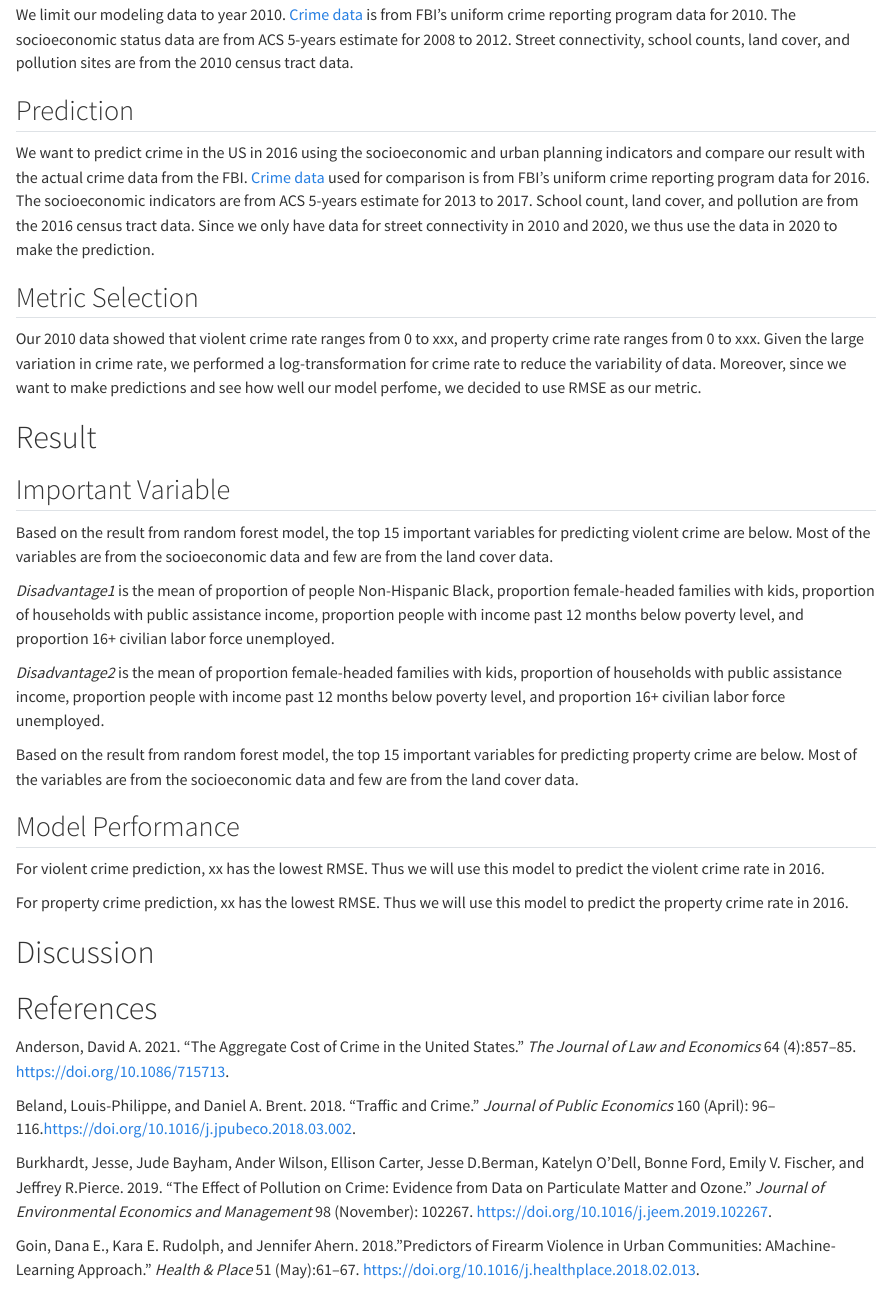
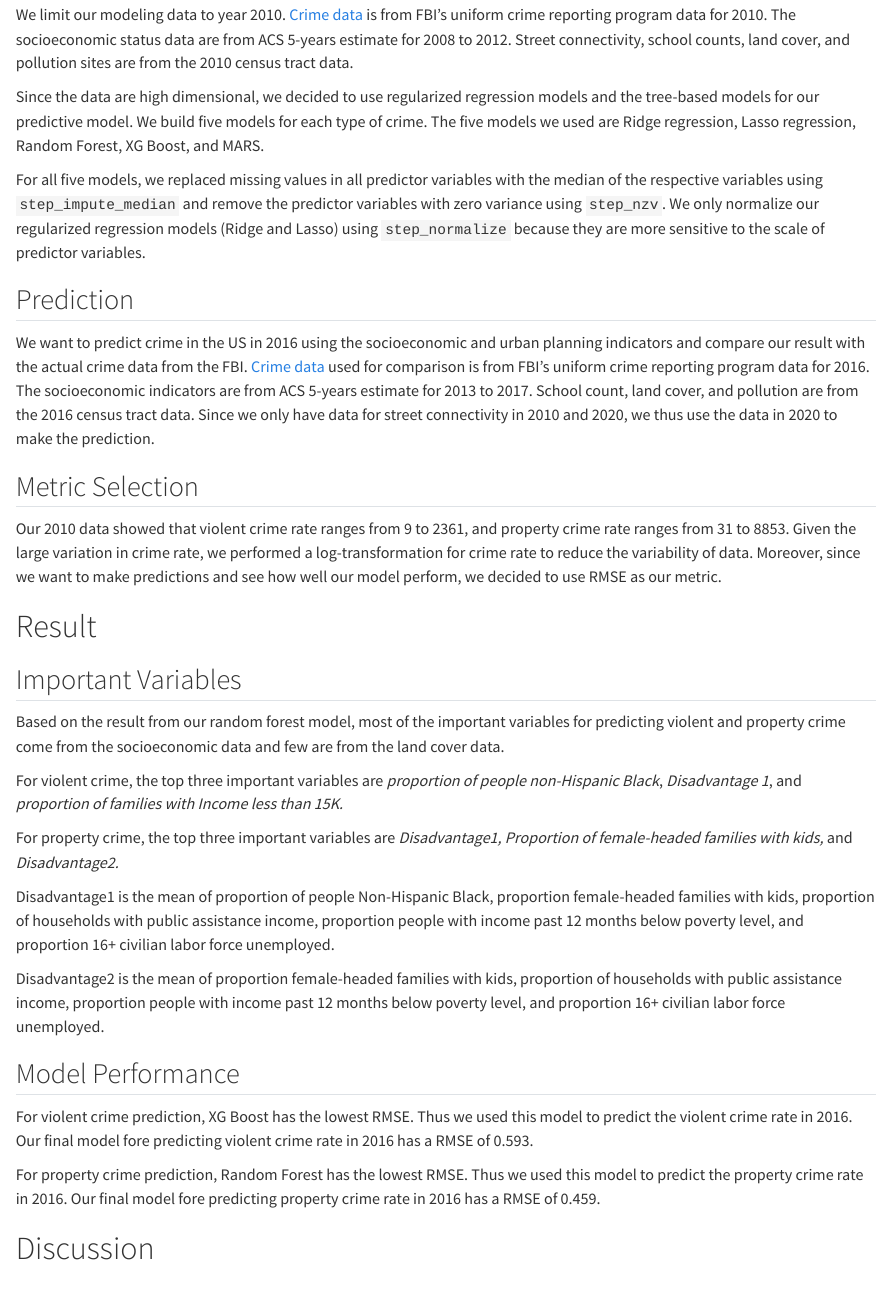
Before and after one commit to dorisyan1122/Crime-Predictive-Modeling, a Quarto document (project_documentation.qmd): the page in a window 1100 px wide, from 1530 px down. Rendered offline with R 4.5, knitr and Pandoc in place of Quarto, with nearby package versions; a font, style sheet, LaTeX package, included part or bibliography that could not be used is replaced or left out.

Commit message:
update writeup

```diff
--- a/project_documentation.qmd
+++ b/project_documentation.qmd
@@ -33,31 +33,37 @@ We preformed several steps to clean our data. The unit of analysis in the crime
 
 We limit our modeling data to year 2010. [Crime data](https://www.icpsr.umich.edu/web/ICPSR/studies/38649) is from FBI's uniform crime reporting program data for 2010. The socioeconomic status data are from ACS 5-years estimate for 2008 to 2012. Street connectivity, school counts, land cover, and pollution sites are from the 2010 census tract data.
 
+Since the data are high dimensional, we decided to use regularized regression models and the tree-based models for our predictive model. We build five models for each type of crime. The five models we used are Ridge regression, Lasso regression, Random Forest, XG Boost, and MARS.
+
+For all five models, we replaced missing values in all predictor variables with the median of the respective variables using `step_impute_median` and remove the predictor variables with zero variance using `step_nzv`. We only normalize our regularized regression models (Ridge and Lasso) using `step_normalize` because they are more sensitive to the scale of predictor variables.
+
 ## Prediction
 
 We want to predict crime in the US in 2016 using the socioeconomic and urban planning indicators and compare our result with the actual crime data from the FBI. [Crime data](https://www.icpsr.umich.edu/web/NACJD/studies/37059) used for comparison is from FBI's uniform crime reporting program data for 2016. The socioeconomic indicators are from ACS 5-years estimate for 2013 to 2017. School count, land cover, and pollution are from the 2016 census tract data. Since we only have data for street connectivity in 2010 and 2020, we thus use the data in 2020 to make the prediction.
 
 ## Metric Selection
 
-Our 2010 data showed that violent crime rate ranges from 0 to xxx, and property crime rate ranges from 0 to xxx. Given the large variation in crime rate, we performed a log-transformation for crime rate to reduce the variability of data. Moreover, since we want to make predictions and see how well our model perfome, we decided to use RMSE as our metric.
+Our 2010 data showed that violent crime rate ranges from 9 to 2361, and property crime rate ranges from 31 to 8853. Given the large variation in crime rate, we performed a log-transformation for crime rate to reduce the variability of data. Moreover, since we want to make predictions and see how well our model perform, we decided to use RMSE as our metric.
 
 # Result
 
-## Important Variable
+## Important Variables
 
-Based on the result from random forest model, the top 15 important variables for predicting violent crime are below. Most of the variables are from the socioeconomic data and few are from the land cover data.
+Based on the result from our random forest model, most of the important variables for predicting violent and property crime come from the socioeconomic data and few are from the land cover data.
 
-*Disadvantage1* is the mean of proportion of people Non-Hispanic Black, proportion female-headed families with kids, proportion of households with public assistance income, proportion people with income past 12 months below poverty level, and proportion 16+ civilian labor force unemployed.
+For violent crime, the top three important variables are *proportion of people non-Hispanic Black*, *Disadvantage 1*, and *proportion of families with Income less than 15K.*
 
-*Disadvantage2* is the mean of proportion female-headed families with kids, proportion of households with public assistance income, proportion people with income past 12 months below poverty level, and proportion 16+ civilian labor force unemployed.
+For property crime, the top three important variables are *Disadvantage1, Proportion of female-headed families with kids,* and *Disadvantage2.*
 
-Based on the result from random forest model, the top 15 important variables for predicting property crime are below. Most of the variables are from the socioeconomic data and few are from the land cover data.
+Disadvantage1 is the mean of proportion of people Non-Hispanic Black, proportion female-headed families with kids, proportion of households with public assistance income, proportion people with income past 12 months below poverty level, and proportion 16+ civilian labor force unemployed.
+
+Disadvantage2 is the mean of proportion female-headed families with kids, proportion of households with public assistance income, proportion people with income past 12 months below poverty level, and proportion 16+ civilian labor force unemployed.
 
 ## Model Performance
 
-For violent crime prediction, xx has the lowest RMSE. Thus we will use this model to predict the violent crime rate in 2016.
+For violent crime prediction, XG Boost has the lowest RMSE. Thus we used this model to predict the violent crime rate in 2016. Our final model fore predicting violent crime rate in 2016 has a RMSE of 0.593.
 
-For property crime prediction, xx has the lowest RMSE. Thus we will use this model to predict the property crime rate in 2016.
+For property crime prediction, Random Forest has the lowest RMSE. Thus we used this model to predict the property crime rate in 2016. Our final model fore predicting property crime rate in 2016 has a RMSE of 0.459.
 
 # Discussion
 
```
Also changed, not shown: project_documentation.qmd (4 more changed lines).
